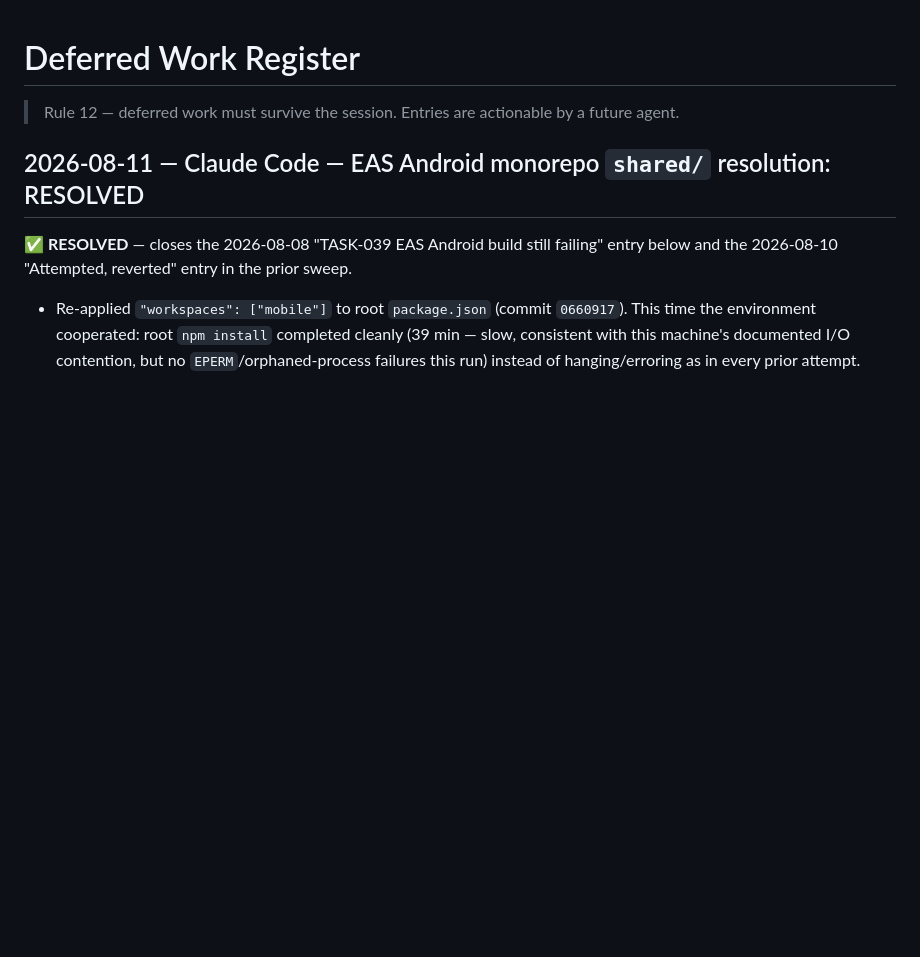
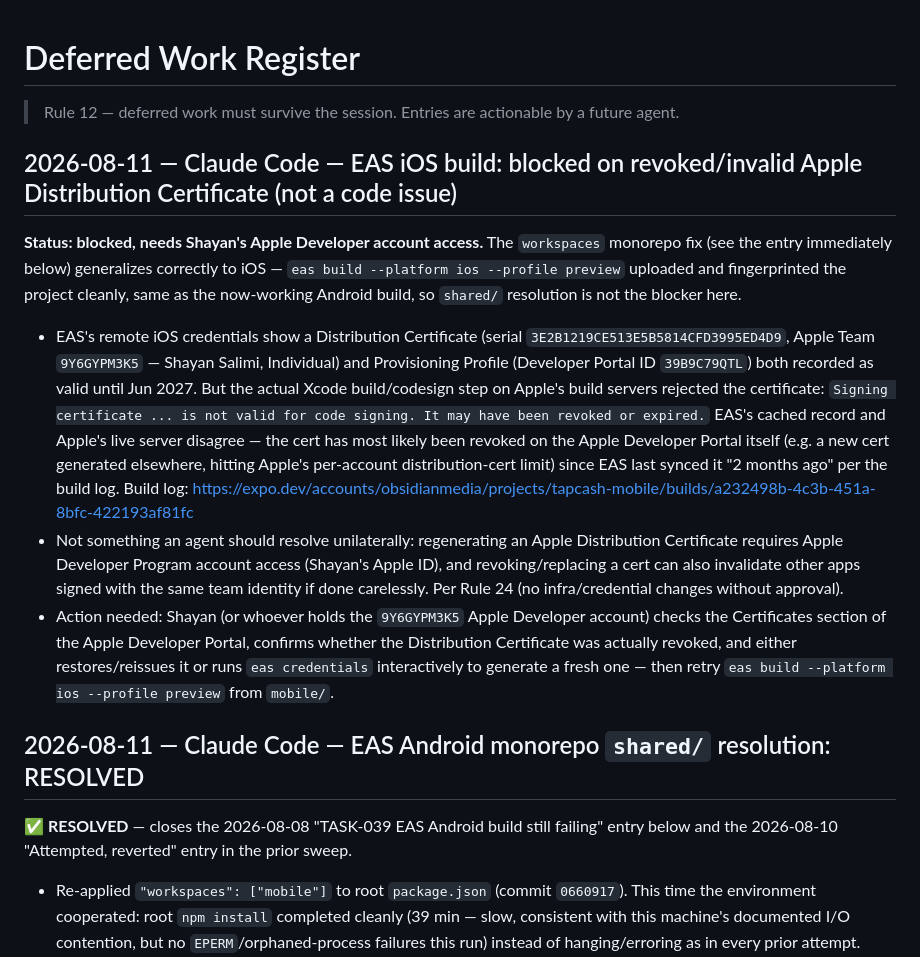
Before and after one commit to Thatisshayan/Tapcash, a Markdown page: docs/governance/DEFERRED_WORK.md, the part around the change. GitHub-like rendering; blank space fills up the shorter version.

Commit message:
docs(governance): record iOS EAS build blocked on revoked Apple cert
The monorepo workspaces fix works correctly for iOS too (upload +
fingerprint succeeded, matching the Android build). The failure is
purely Apple-side: the Distribution Certificate Apple's build server
sees as invalid/revoked, despite EAS's cached record showing it valid
until 2027. Needs Shayan's Apple Developer Portal access to resolve.

Co-Authored-By: Claude Sonnet 5 <noreply@anthropic.com>

```diff
--- a/docs/governance/DEFERRED_WORK.md
+++ b/docs/governance/DEFERRED_WORK.md
@@ -1,6 +1,37 @@
 # Deferred Work Register
 
 > Rule 12 — deferred work must survive the session. Entries are actionable by a future agent.
+
+## 2026-08-11 — Claude Code — EAS iOS build: blocked on revoked/invalid Apple Distribution Certificate (not a code issue)
+
+**Status: blocked, needs Shayan's Apple Developer account access.** The
+`workspaces` monorepo fix (see the entry immediately below) generalizes
+correctly to iOS — `eas build --platform ios --profile preview` uploaded
+and fingerprinted the project cleanly, same as the now-working Android
+build, so `shared/` resolution is not the blocker here.
+- EAS's remote iOS credentials show a Distribution Certificate (serial
+  `3E2B1219CE513E5B5814CFD3995ED4D9`, Apple Team `9Y6GYPM3K5` — Shayan
+  Salimi, Individual) and Provisioning Profile (Developer Portal ID
+  `39B9C79QTL`) both recorded as valid until Jun 2027. But the actual
+  Xcode build/codesign step on Apple's build servers rejected the
+  certificate: `Signing certificate ... is not valid for code signing.
+  It may have been revoked or expired.` EAS's cached record and Apple's
+  live server disagree — the cert has most likely been revoked on the
+  Apple Developer Portal itself (e.g. a new cert generated elsewhere,
+  hitting Apple's per-account distribution-cert limit) since EAS last
+  synced it "2 months ago" per the build log.
+  Build log: https://expo.dev/accounts/obsidianmedia/projects/tapcash-mobile/builds/a232498b-4c3b-451a-8bfc-422193af81fc
+- Not something an agent should resolve unilaterally: regenerating an
+  Apple Distribution Certificate requires Apple Developer Program account
+  access (Shayan's Apple ID), and revoking/replacing a cert can also
+  invalidate other apps signed with the same team identity if done
+  carelessly. Per Rule 24 (no infra/credential changes without approval).
+- Action needed: Shayan (or whoever holds the `9Y6GYPM3K5` Apple
+  Developer account) checks the Certificates section of the Apple
+  Developer Portal, confirms whether the Distribution Certificate was
+  actually revoked, and either restores/reissues it or runs `eas
+  credentials` interactively to generate a fresh one — then retry `eas
+  build --platform ios --profile preview` from `mobile/`.
 
 ## 2026-08-11 — Claude Code — EAS Android monorepo `shared/` resolution: RESOLVED
 
```
